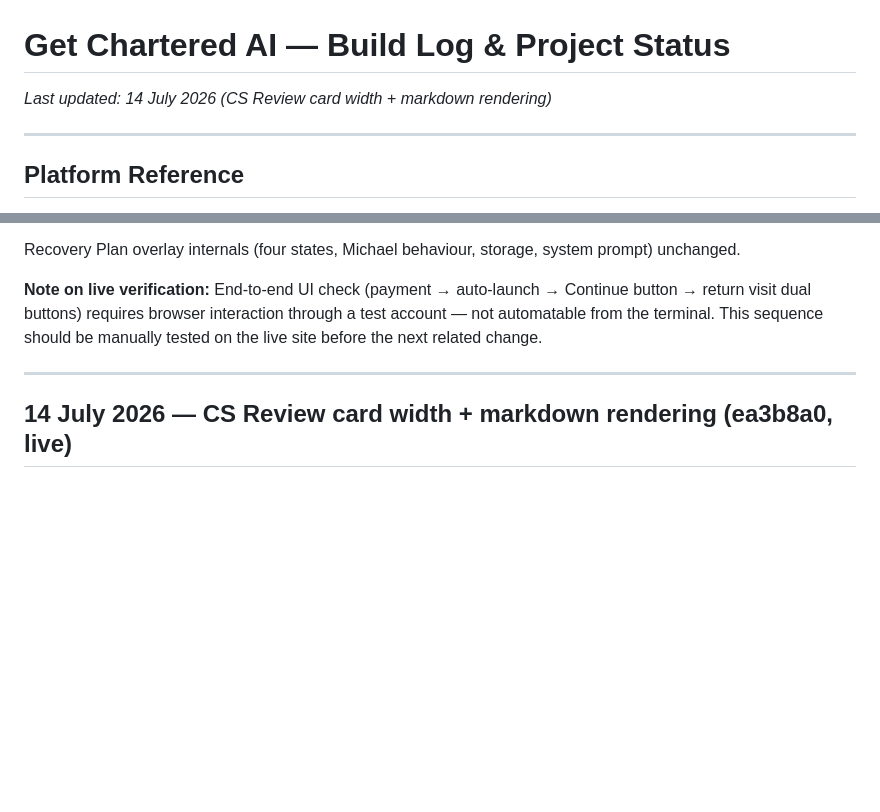
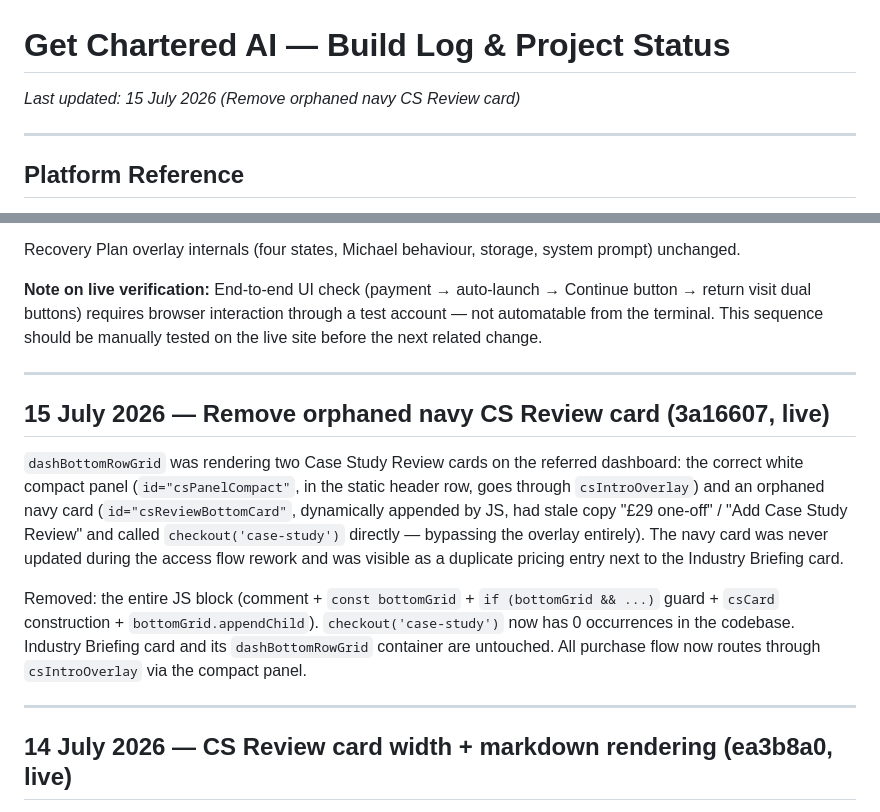
Before and after one commit to GetCharteredAi/getcharteredai, a Markdown page: BUILD_LOG.md, 2 parts joined by grey strips. GitHub-like rendering; blank space fills up the shorter version.

Commit message:
Update BUILD_LOG: remove orphaned navy CS Review card (3a16607)
Co-Authored-By: Claude Sonnet 4.6 <noreply@anthropic.com>

```diff
--- a/BUILD_LOG.md
+++ b/BUILD_LOG.md
@@ -1,6 +1,6 @@
 # Get Chartered AI — Build Log & Project Status
 
-*Last updated: 14 July 2026 (CS Review card width + markdown rendering)*
+*Last updated: 15 July 2026 (Remove orphaned navy CS Review card)*
 
 ---
 
@@ -207,6 +207,14 @@ Recovery Plan overlay internals (four states, Michael behaviour, storage, system
 
 ---
 
+## 15 July 2026 — Remove orphaned navy CS Review card (3a16607, live)
+
+`dashBottomRowGrid` was rendering two Case Study Review cards on the referred dashboard: the correct white compact panel (`id="csPanelCompact"`, in the static header row, goes through `csIntroOverlay`) and an orphaned navy card (`id="csReviewBottomCard"`, dynamically appended by JS, had stale copy "£29 one-off" / "Add Case Study Review" and called `checkout('case-study')` directly — bypassing the overlay entirely). The navy card was never updated during the access flow rework and was visible as a duplicate pricing entry next to the Industry Briefing card.
+
+Removed: the entire JS block (comment + `const bottomGrid` + `if (bottomGrid && ...)` guard + `csCard` construction + `bottomGrid.appendChild`). `checkout('case-study')` now has 0 occurrences in the codebase. Industry Briefing card and its `dashBottomRowGrid` container are untouched. All purchase flow now routes through `csIntroOverlay` via the compact panel.
+
+---
+
 ## 14 July 2026 — CS Review card width + markdown rendering (ea3b8a0, live)
 
 Two independent visual/rendering fixes pushed together.
```
